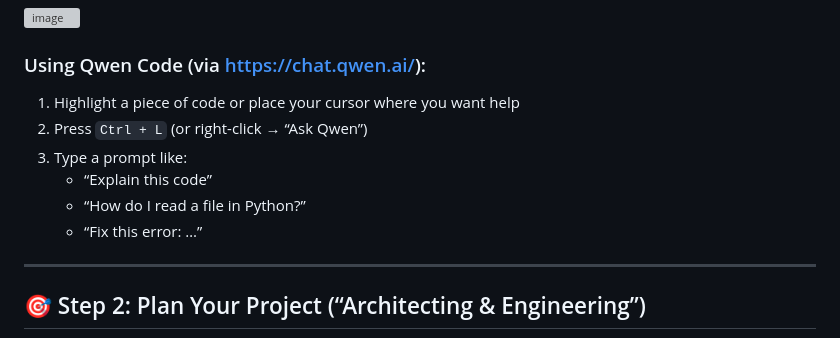
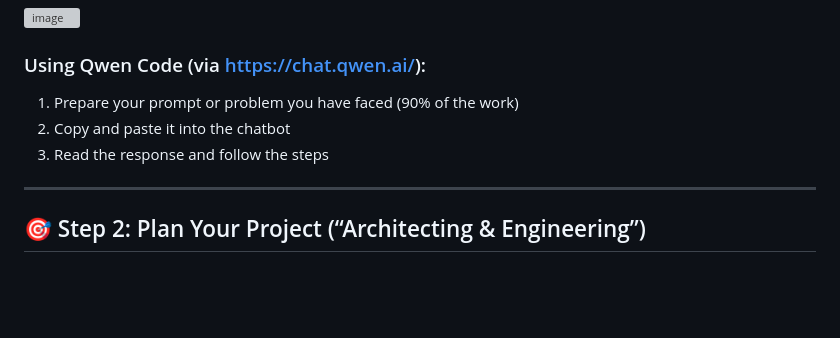
Before and after one commit to kendricksin/learn_to_qwen, a Markdown page: README.md, the part around the change. Rendered like a GitHub page; blank space fills up the shorter version; grey boxes are pictures that could not be loaded.

Commit message:
modify steps

```diff
--- a/README.md
+++ b/README.md
@@ -124,12 +124,9 @@ You now have a clean workspace! Everything you build will live here.
 <img width="744" height="400" alt="image" src="https://github.com/user-attachments/assets/6d959832-2588-4a33-bc9a-414927eb3afa" />
 
 ### Using Qwen Code (via https://chat.qwen.ai/):
-1. Highlight a piece of code or place your cursor where you want help
-2. Press `Ctrl + L` (or right-click → “Ask Qwen”)
-3. Type a prompt like:
-   - “Explain this code”
-   - “How do I read a file in Python?”
-   - “Fix this error: …”
+1. Prepare your prompt or problem you have faced (90% of the work)
+2. Copy and paste it into the chatbot
+3. Read the response and follow the steps
 
 ---
 
```
